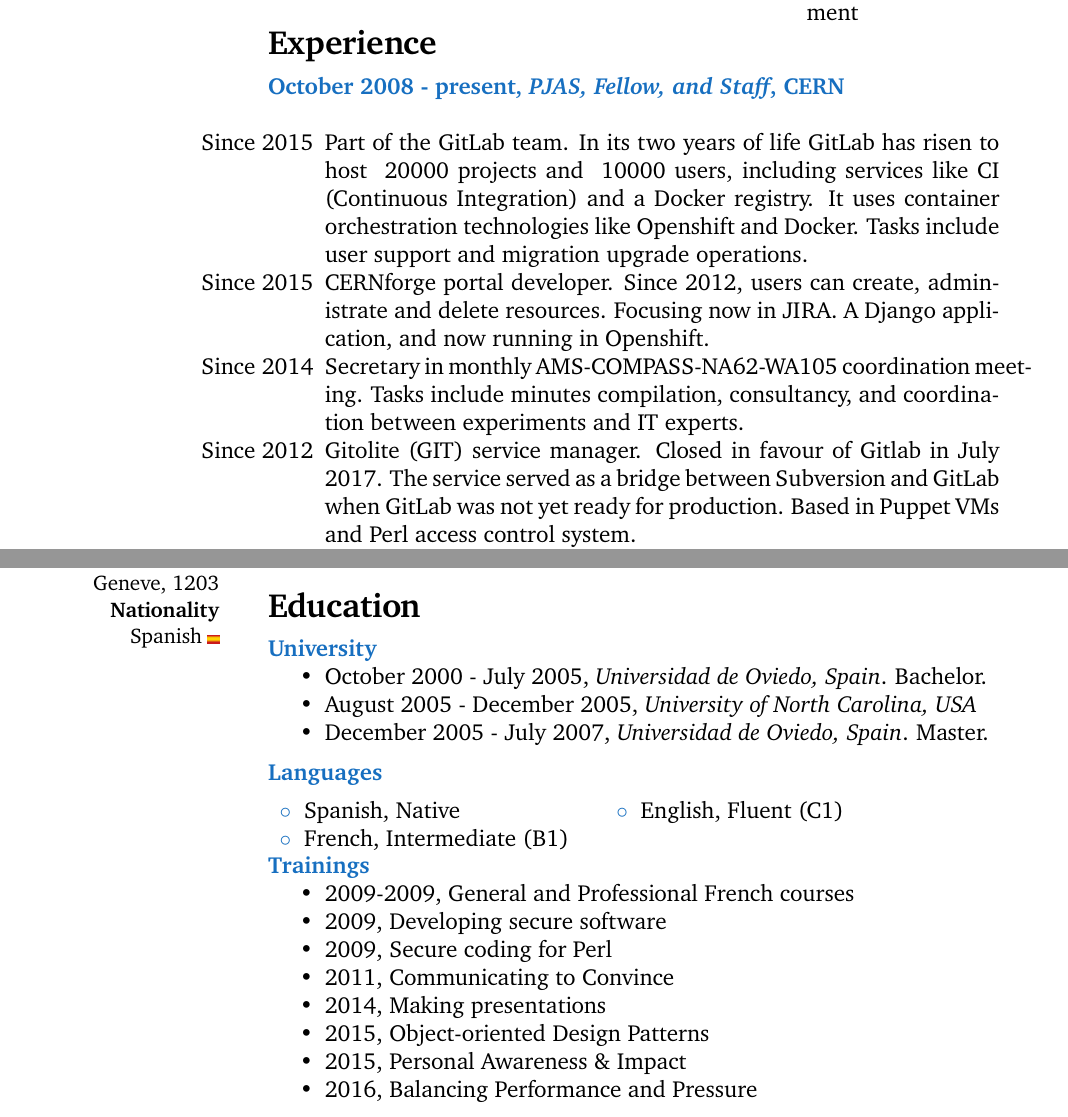
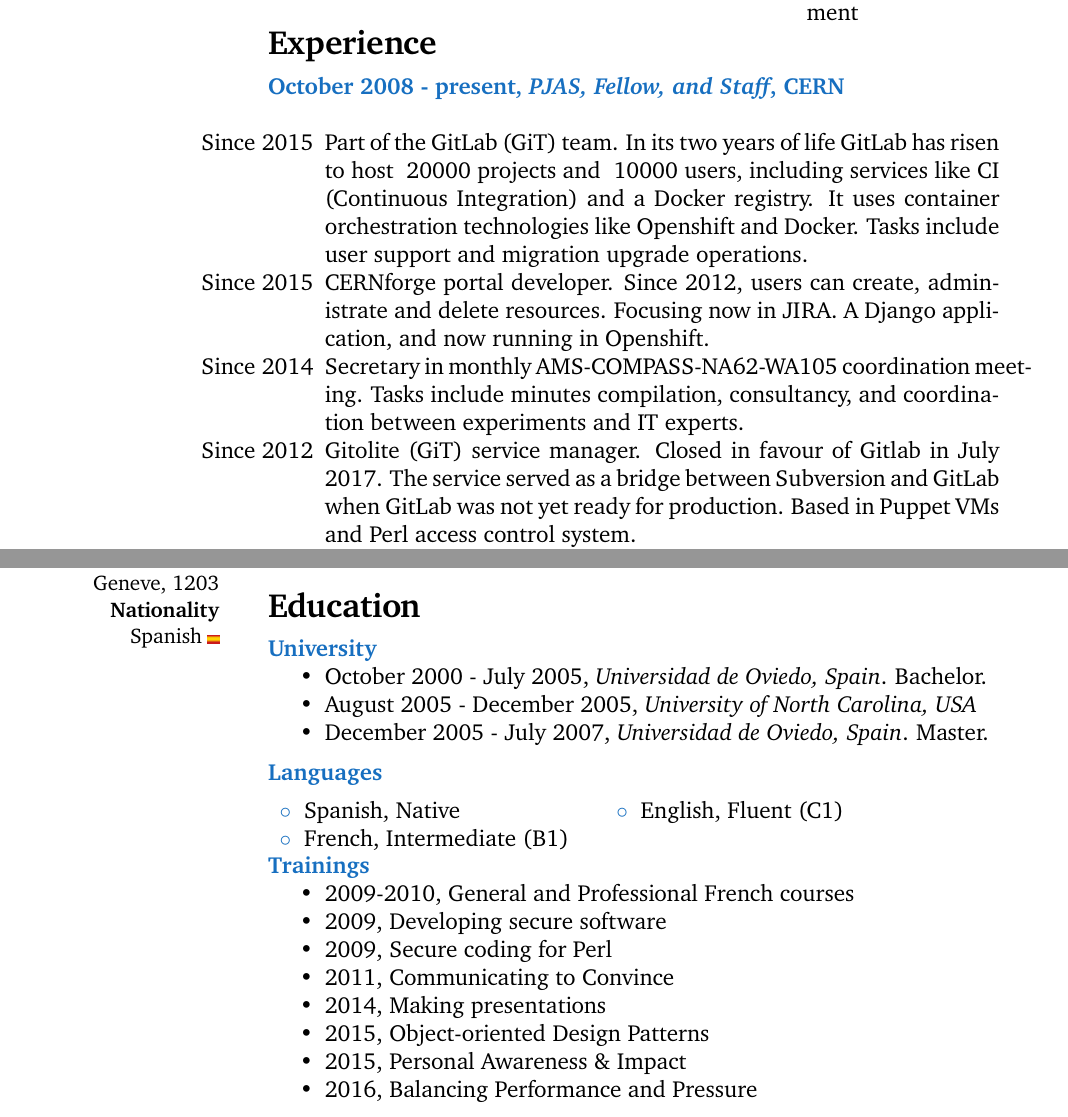
Before and after one commit to lvarin/latex, a LaTeX book (agonzale.tex): two parts of pages 1 and 2 of 2, joined at a grey line, cut so that both start at the same text. Compiled offline with pdfLaTeX.

Commit message:
Few changes

```diff
--- a/agonzale.tex
+++ b/agonzale.tex
@@ -88,10 +88,10 @@
 \:
 
 \begin{itemize}
-    \item [Since 2015] Part of the GitLab team. In its two years of life GitLab has risen to host ~20000 projects and ~10000 users, including services like CI (Continuous Integration) and a Docker registry. It uses container orchestration technologies like Openshift and Docker. Tasks include user support and migration upgrade operations.
+    \item [Since 2015] Part of the GitLab (GiT) team. In its two years of life GitLab has risen to host ~20000 projects and ~10000 users, including services like CI (Continuous Integration) and a Docker registry. It uses container orchestration technologies like Openshift and Docker. Tasks include user support and migration upgrade operations.
     \item [Since 2015] CERNforge portal developer. Since 2012, users can create, administrate and delete resources. Focusing now in JIRA. A Django application, and now running in Openshift.
     \item [Since 2014] Secretary in monthly AMS-COMPASS-NA62-WA105 coordination meeting. Tasks include minutes compilation, consultancy, and coordination between experiments and IT experts.
-    \item [Since 2012] Gitolite (GIT) service manager. Closed in favour of Gitlab in July 2017. The service served as a bridge between Subversion and GitLab when GitLab was not yet ready for production. Based in Puppet VMs and Perl access control system.
+    \item [Since 2012] Gitolite (GiT) service manager. Closed in favour of Gitlab in July 2017. The service served as a bridge between Subversion and GitLab when GitLab was not yet ready for production. Based in Puppet VMs and Perl access control system.
     \item [Since 2012] JIRA service manager. Currently hosting ~1000 projects and serving ~49000 users. The service offers two instances to a general CERN audience and two private instances to SFT and Alice respectively. Some plugins have been developed n Java to integrate JIRA with the CERN infrastructure (mainly SSO and eGroups). Tasks include plugin development, operations, and user support and consultancy.
     \item [Since 2009] Subversion service manager. The service it is planned for closure during LS2 and now new projects are allowed. Current focus is to help user to migrate to GitLab. It still holds ~2400 projects and ~1700 people use it. This includes several key projects, for example Atlas, Accelerator controls, and Beams have active Subversion projects. Applications like Trac and WebSVN are provided as web interfaces.
     \item [Since 2008] Linux engineering license servers. This includes licenses for Mathematica, MATLAB, Intel, Cadence, and more. These software products are used by hundreds of people to perform key engineering tasks at CERN.
@@ -137,7 +137,7 @@
 
 \CVItem{Trainings}{
 \begin{itemize}
-        \item 2009-2009, General and Professional French courses
+        \item 2009-2010, General and Professional French courses
 	\item 2009, Developing secure software
 	\item 2009, Secure coding for Perl
 	\item 2011, Communicating to Convince
```
